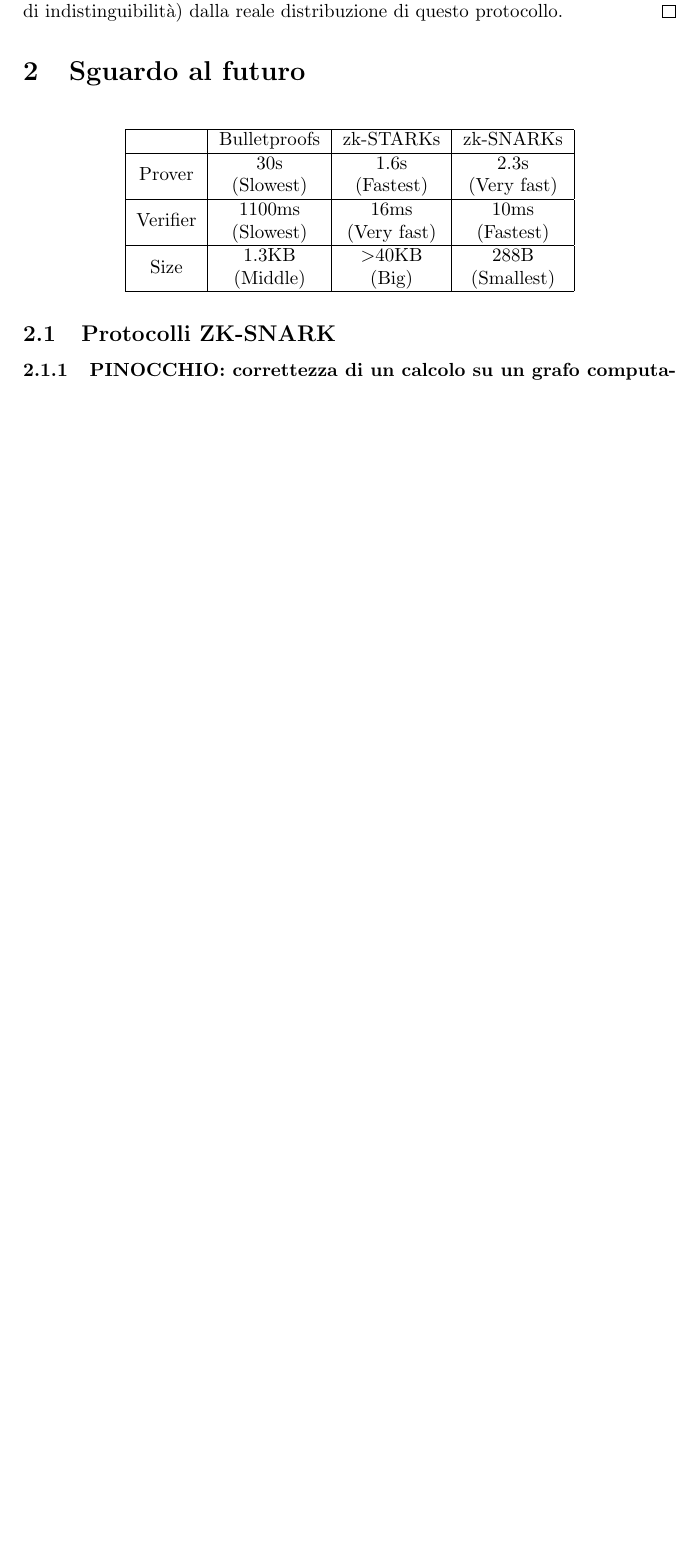
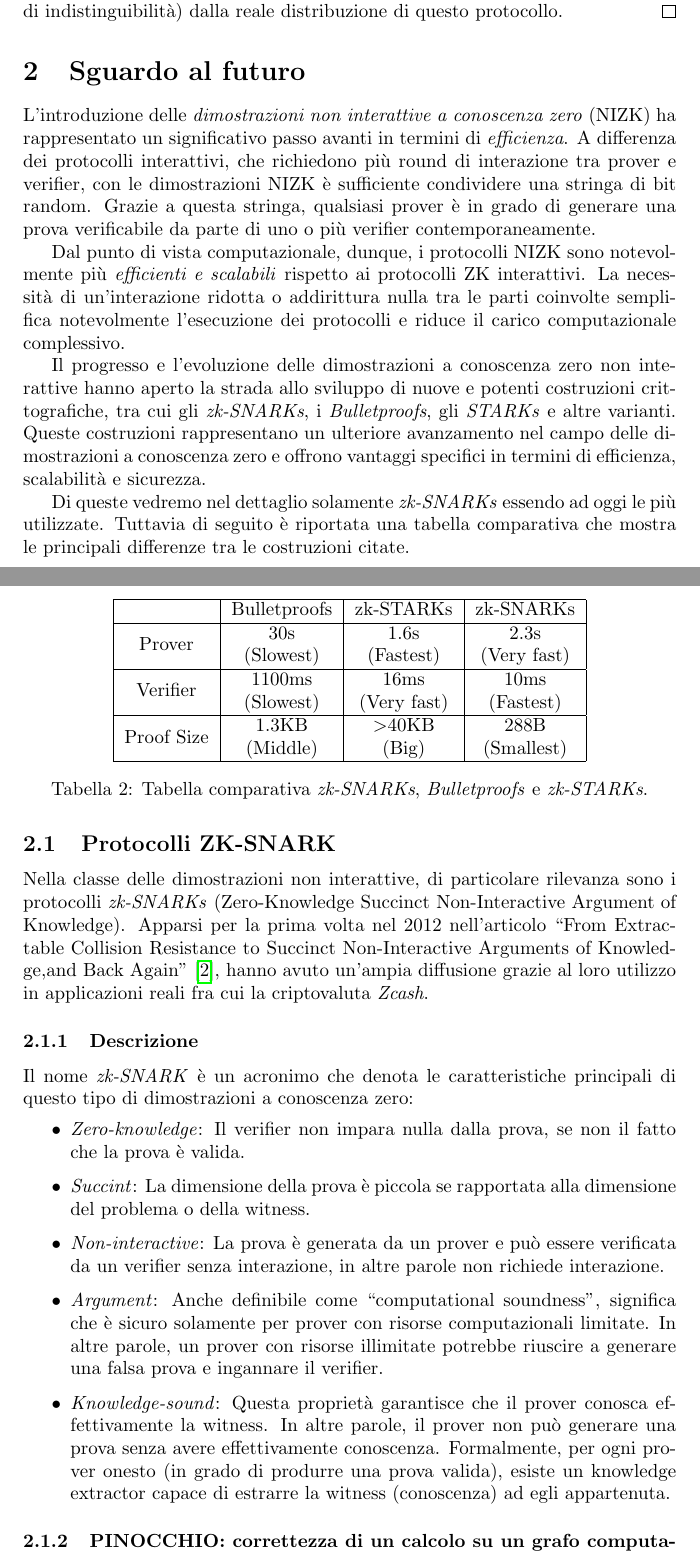
Before and after one commit to paniniDot/zero-knowledge-SAT, a LaTeX document (zk-sat.tex): part of page 26 of 29 before the commit and two parts of pages 26 and 27 of 30 after it, the two joined at a grey line, cut so that both start at the same text, the shorter picture padded with empty space. Compiled offline with pdfLaTeX.

Commit message:
zk SNARKS introduction

```diff
--- a/zk-sat.tex
+++ b/zk-sat.tex
@@ -668,6 +668,14 @@ Occorre a questo punto dimostrare che questo protocollo soddisfa le proprietà c
 \end{proof}
 
 \section{Sguardo al futuro}
+L'introduzione delle \emph{dimostrazioni non interattive a conoscenza zero} (NIZK) ha rappresentato un significativo passo avanti in termini di \emph{efficienza}. A differenza dei protocolli interattivi, che richiedono più round di interazione tra prover e verifier, con le dimostrazioni NIZK è sufficiente condividere una stringa di bit random. Grazie a questa stringa, qualsiasi prover è in grado di generare una prova verificabile da parte di uno o più verifier contemporaneamente.
+
+Dal punto di vista computazionale, dunque, i protocolli NIZK sono notevolmente più \emph{efficienti e scalabili} rispetto ai protocolli ZK interattivi. La necessità di un'interazione ridotta o addirittura nulla tra le parti coinvolte semplifica notevolmente l'esecuzione dei protocolli e riduce il carico computazionale complessivo.
+
+Il progresso e l'evoluzione delle dimostrazioni a conoscenza zero non interattive hanno aperto la strada allo sviluppo di nuove e potenti costruzioni crittografiche, tra cui gli \emph{zk-SNARKs}, i \emph{Bulletproofs}, gli \emph{STARKs} e altre varianti. Queste costruzioni rappresentano un ulteriore avanzamento nel campo delle dimostrazioni a conoscenza zero e offrono vantaggi specifici in termini di efficienza, scalabilità e sicurezza.
+
+Di queste vedremo nel dettaglio solamente \emph{zk-SNARKs} essendo ad oggi le più utilizzate. Tuttavia di seguito è riportata una tabella comparativa che mostra le principali differenze tra le costruzioni citate.
+
 \begin{table}[H]
 \centering
 \begin{tabular}{|c|c|c|c|}
@@ -675,10 +683,26 @@ Occorre a questo punto dimostrare che questo protocollo soddisfa le proprietà c
          & Bulletproofs                                               & zk-STARKs                                                          & zk-SNARKs                                                  \\ \hline
 Prover   & \begin{tabular}[c]{@{}c@{}}30s\\ (Slowest)\end{tabular}    & \begin{tabular}[c]{@{}c@{}}1.6s\\ (Fastest)\end{tabular}           & \begin{tabular}[c]{@{}c@{}}2.3s\\ (Very fast)\end{tabular} \\ \hline
 Verifier & \begin{tabular}[c]{@{}c@{}}1100ms\\ (Slowest)\end{tabular} & \begin{tabular}[c]{@{}c@{}}16ms\\ (Very fast)\end{tabular}         & \begin{tabular}[c]{@{}c@{}}10ms\\ (Fastest)\end{tabular}   \\ \hline
-Size     & \begin{tabular}[c]{@{}c@{}}1.3KB\\ (Middle)\end{tabular}   & \begin{tabular}[c]{@{}c@{}}\textgreater{}40KB\\ (Big)\end{tabular} & \begin{tabular}[c]{@{}c@{}}288B\\ (Smallest)\end{tabular}  \\ \hline
+Proof Size     & \begin{tabular}[c]{@{}c@{}}1.3KB\\ (Middle)\end{tabular}   & \begin{tabular}[c]{@{}c@{}}\textgreater{}40KB\\ (Big)\end{tabular} & \begin{tabular}[c]{@{}c@{}}288B\\ (Smallest)\end{tabular}  \\ \hline
 \end{tabular}
+\caption{Tabella comparativa \emph{zk-SNARKs}, \emph{Bulletproofs} e \emph{zk-STARKs}.}
+\label{tab:snarkbulletproofstark}
 \end{table}
+
 \subsection{Protocolli ZK-SNARK}
+Nella classe delle dimostrazioni non interattive, di particolare rilevanza sono i protocolli \emph{zk-SNARKs} (Zero-Knowledge Succinct Non-Interactive Argument of Knowledge). Apparsi per la prima volta nel 2012 nell'articolo ``From Extractable Collision Resistance to Succinct Non-Interactive Arguments of Knowledge,and Back Again'' \cite{zksnarks}, hanno avuto un'ampia diffusione grazie al loro utilizzo in applicazioni reali fra cui la criptovaluta \emph{Zcash}.
+
+\subsubsection{Descrizione}
+Il nome \emph{zk-SNARK} è un acronimo che denota le caratteristiche principali di questo tipo di dimostrazioni a conoscenza zero:
+\begin{itemize}
+    \item \emph{Zero-knowledge}: Il verifier non impara nulla dalla prova, se non il fatto che la prova è valida.
+    \item \emph{Succint}: La dimensione della prova è piccola se rapportata alla dimensione del problema o della witness.
+    \item \emph{Non-interactive}: La prova è generata da un prover e può essere verificata da un verifier senza interazione, in altre parole non richiede interazione.
+    \item \emph{Argument}: Anche definibile come ``computational soundness'', significa che è sicuro solamente per prover con risorse computazionali limitate. In altre parole, un prover con risorse illimitate potrebbe riuscire a generare una falsa prova e ingannare il verifier.
+    \item \emph{Knowledge-sound}: Questa proprietà garantisce che il prover conosca effettivamente la witness. In altre parole, il prover non può generare una prova senza avere effettivamente conoscenza. Formalmente, per ogni prover onesto (in grado di produrre una prova valida), esiste un knowledge extractor capace di estrarre la witness (conoscenza) ad egli appartenuta.
+\end{itemize}
+
+
 \subsubsection{PINOCCHIO: correttezza di un calcolo su un grafo computazionale (forse)}
 \subsubsection{SONIC: soddisfacibilità di un circuito booleano (SAT)}
 \paragraph{Problema SAT}
```
Also changed, not shown: zk-sat.tex (2 more changed lines).
